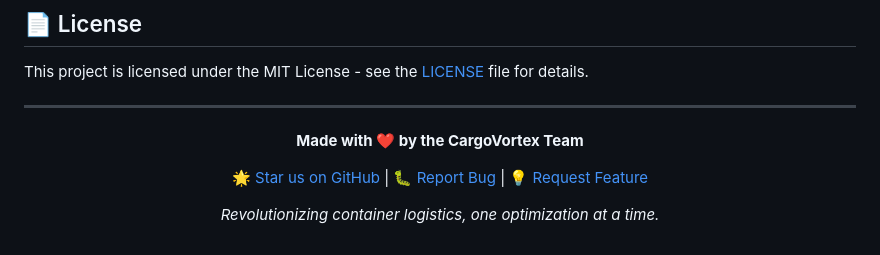
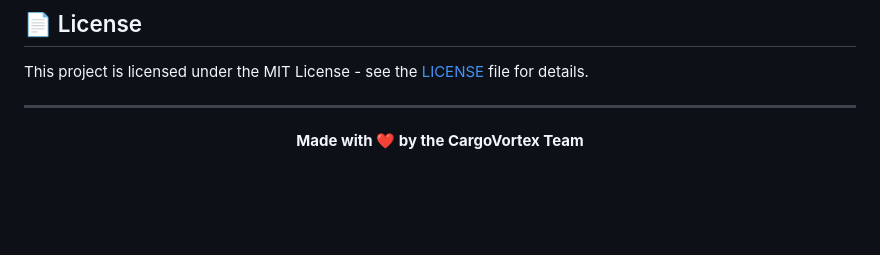
Before and after one commit to SAHILMPATIL/CARGOOO-VORTEXXXX, a Markdown page: README.md, the part around the change. GitHub-like rendering; blank space fills up the shorter version.

```diff
--- a/README.md
+++ b/README.md
@@ -369,8 +369,5 @@ This project is licensed under the MIT License - see the [LICENSE](LICENSE) file
 
 **Made with ❤️ by the CargoVortex Team**
 
-[🌟 Star us on GitHub](https://github.com/Dinesh210805/CargoVortex_TGB) | [🐛 Report Bug](https://github.com/Dinesh210805/CargoVortex_TGB/issues) | [💡 Request Feature](https://github.com/Dinesh210805/CargoVortex_TGB/issues)
-
-*Revolutionizing container logistics, one optimization at a time.*
 
 </div>
```
